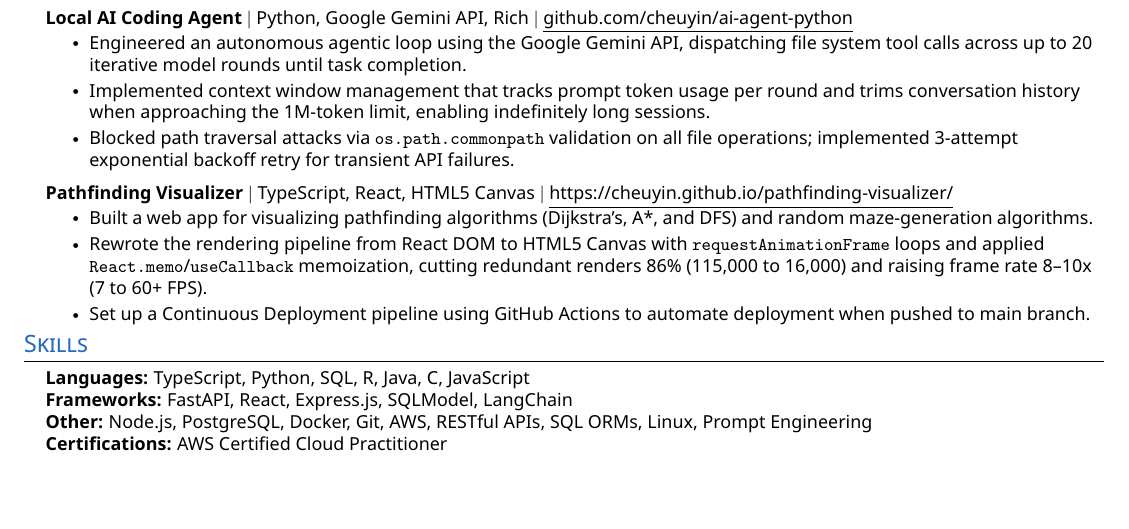
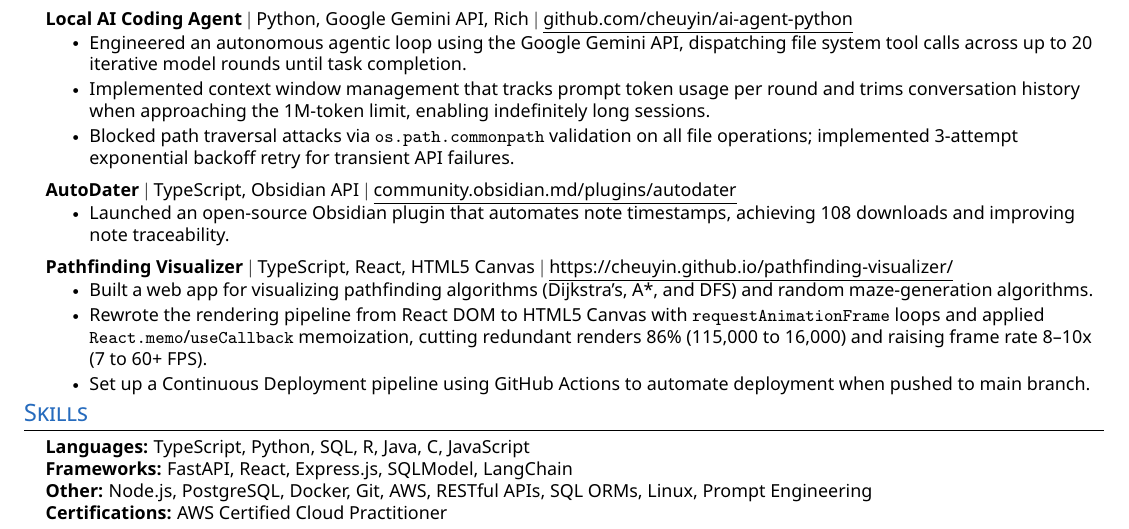
Before and after one commit to cheuyin/resume, a LaTeX CV (resume.tex): part of the page, cut so that both start at the same text, the shorter picture padded with empty space. The pictures show the PDF file resume.pdf that the author committed with the source.

Commit message:
Add AutoDater project to resume: open-source Obsidian plugin with 108 downloads

```diff
--- a/resume.tex
+++ b/resume.tex
@@ -151,6 +151,12 @@ API failures.}
           \resumeItemListEnd
 
       \resumeProjectHeading
+        {\textbf{AutoDater} $|$ TypeScript, Obsidian API $|$ \href{https://community.obsidian.md/plugins/autodater}{\underline{community.obsidian.md/plugins/autodater}}}
+          \resumeItemListStart
+            \resumeItem{Launched an open-source Obsidian plugin that automates note timestamps, achieving 108 downloads and improving note traceability.}
+          \resumeItemListEnd
+
+      \resumeProjectHeading
         {\textbf{Pathfinding Visualizer} $|$ TypeScript, React, HTML5 Canvas $|$ \href{https://pathfindingvisualizer.com}{\underline{https://cheuyin.github.io/pathfinding-visualizer/}}}
           \resumeItemListStart
             \resumeItem{Built a web app for visualizing pathfinding algorithms (Dijkstra's, A*, and DFS) and random maze-generation algorithms.}
```
Also changed, not shown: resume.pdf.
